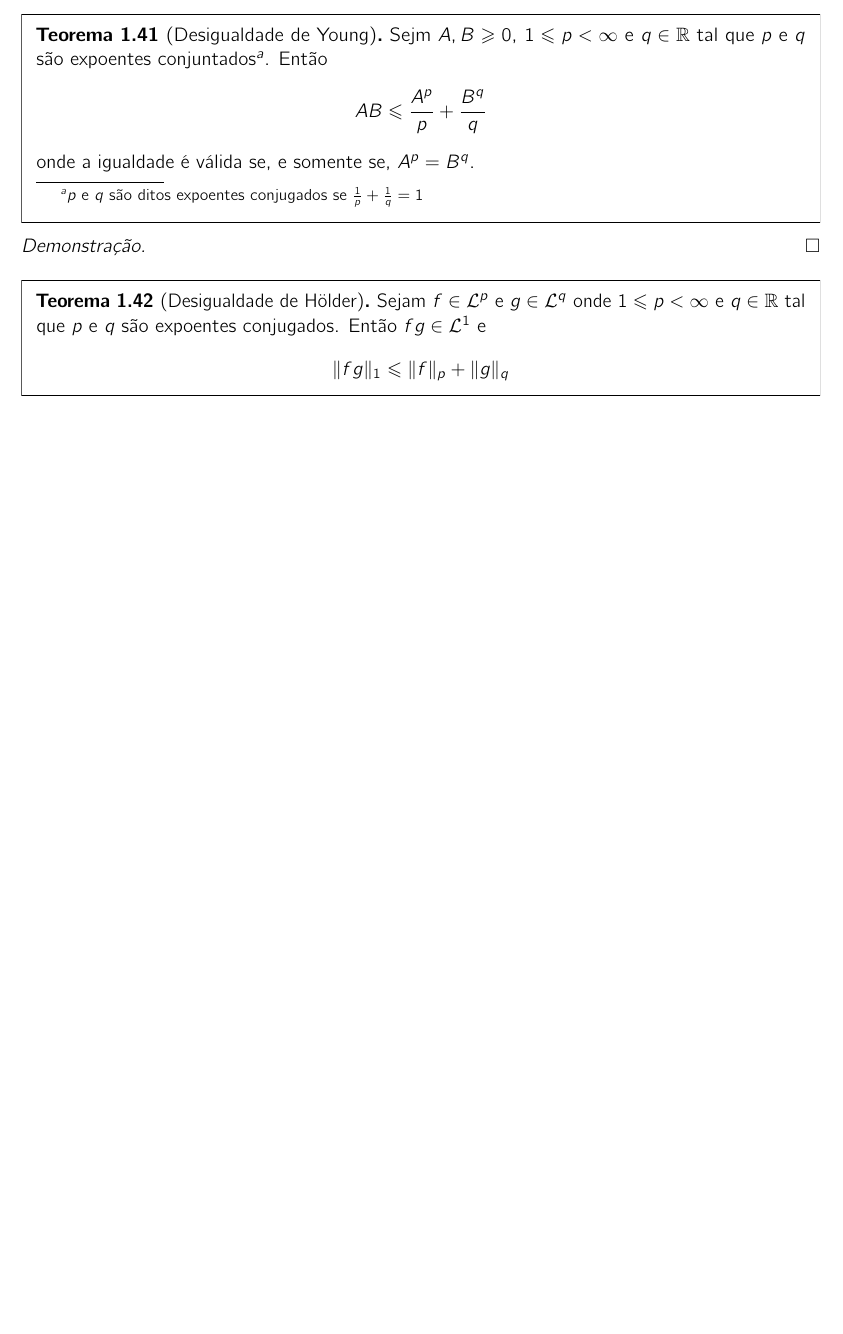
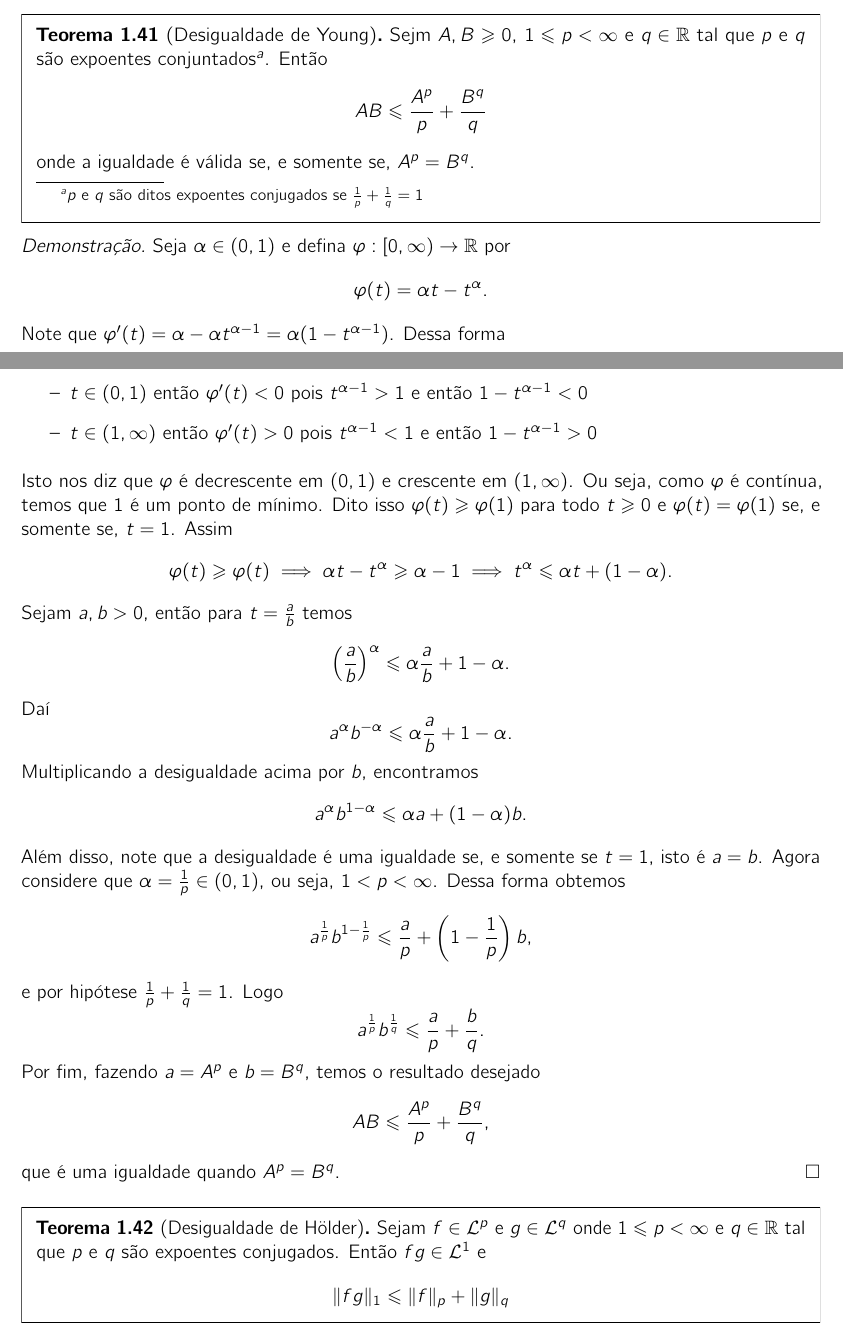
Before and after one commit to brunood1/tcc, a LaTeX book (main.tex): part of page 25 of 31 before the commit and two parts of pages 25 and 26 of 33 after it, the two joined at a grey line, cut so that both start at the same text, the shorter picture padded with empty space. Compiled offline with pdfLaTeX.

Commit message:
Desigualdade de Young

```diff
--- a/main.tex
+++ b/main.tex
@@ -1271,7 +1271,47 @@ Mas antes, precisamos demonstrar algumas desigualdades importantes desses espaç
     onde a igualdade é válida se, e somente se, $A^p = B^q$.
 \end{tbox}
 \begin{prf}
-
+    Seja $\alpha \in (0,1)$ e defina $\varphi : [0,\infty) \to \bR$ por
+    \[
+        \varphi(t) = \alpha t - t^{\alpha}.
+    \]
+    Note que $\varphi'(t) = \alpha - \alpha t^{\alpha - 1} = \alpha(1 - t^{\alpha-1})$. Dessa forma
+    \begin{itemize}
+        \item[--] $t \in (0,1)$ então $\varphi'(t) < 0$ pois $t^{\alpha - 1} > 1$ e então $1 - t^{\alpha - 1} < 0$
+        \item[--] $t \in (1,\infty)$ então $\varphi'(t) > 0$ pois $t^{\alpha - 1} < 1$ e então $1 - t^{\alpha - 1} > 0$
+    \end{itemize}
+    Isto nos diz que $\varphi$ é decrescente em $(0,1)$ e crescente em $(1,\infty)$.
+    Ou seja, como $\varphi$ é contínua, temos que $1$ é um ponto de mínimo.
+    Dito isso $\varphi(t) \geqslant \varphi(1)$ para todo $t \geqslant 0$ e $\varphi(t) = \varphi(1)$ se, e somente se, $t = 1$. Assim
+    \[
+        \varphi(t) \geqslant \varphi(t) \implies \alpha t - t^{\alpha} \geqslant \alpha - 1 \implies t^{\alpha} \leqslant \alpha t + (1 - \alpha).
+    \]
+    Sejam $a, b > 0$, então para $t = \frac{a}{b}$ temos
+    \[
+        \left( \frac{a}{b} \right)^\alpha \leqslant \alpha \frac{a}{b} + 1 - \alpha.
+    \]
+    Daí
+    \[
+        a^{\alpha} b^{-\alpha} \leqslant \alpha \frac{a}{b} + 1 - \alpha.
+    \]
+    Multiplicando a desigualdade acima por $b$, encontramos
+    \[
+        a^\alpha b^{1 - \alpha} \leqslant \alpha a + (1-\alpha)b.
+    \]
+    Além disso, note que a desigualdade é uma igualdade se, e somente se $t = 1$, isto é $a = b$.
+    Agora considere que $\alpha = \frac{1}{p} \in (0,1)$, ou seja, $1 < p < \infty$. Dessa forma obtemos
+    \[
+        a^{\frac{1}{p}}b^{1 - \frac{1}{p}} \leqslant \frac{a}{p}+ \left(1 - \frac{1}{p}\right)b,
+    \]
+    e por hipótese $\frac{1}{p} + \frac{1}{q} = 1$. Logo
+    \[
+        a^{\frac{1}{p}}b^{\frac{1}{q}} \leqslant \frac{a}{p} + \frac{b}{q}.
+    \]
+    Por fim, fazendo $a = A^p$ e $b = B^q$, temos o resultado desejado
+    \[
+        AB \leqslant \frac{A^p}{p} + \frac{B^q}{q},
+    \]
+    que é uma igualdade quando $A^p = B^q$.
 \end{prf}
 
 \begin{tbox}[Desigualdade de Hölder] \label{pr:desigualdade-de-holder}
```
Also changed, not shown: main.bbl, main.pdf, 1 other file.
